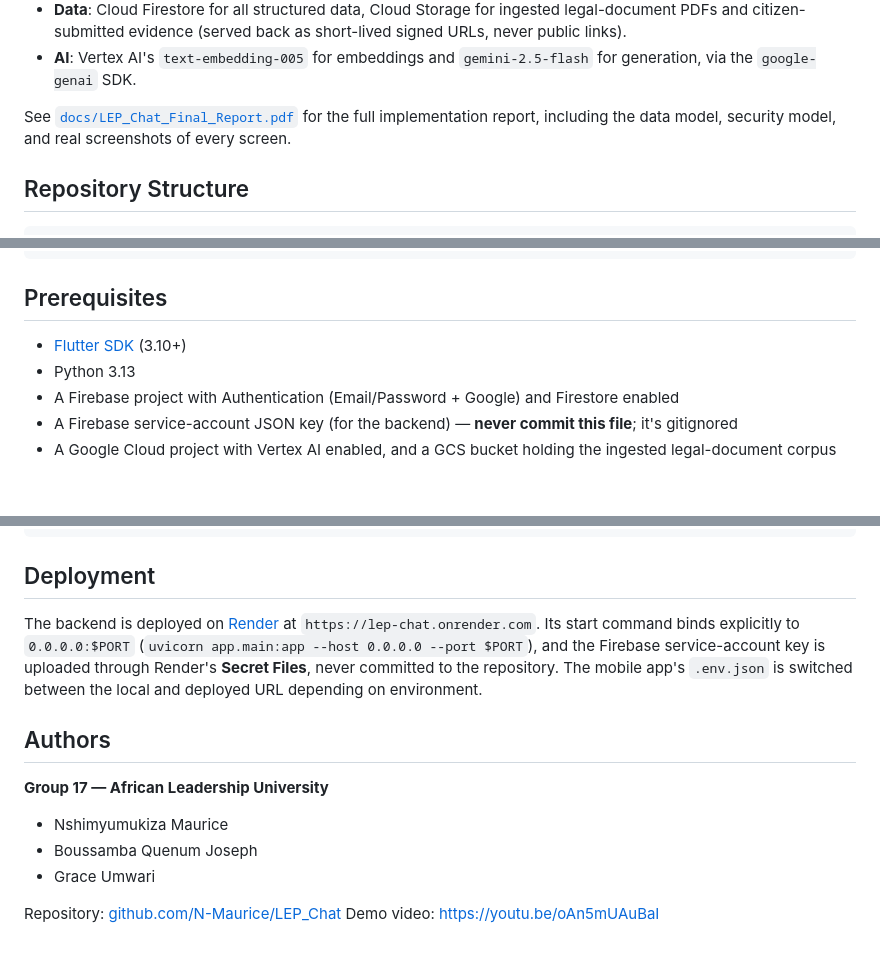
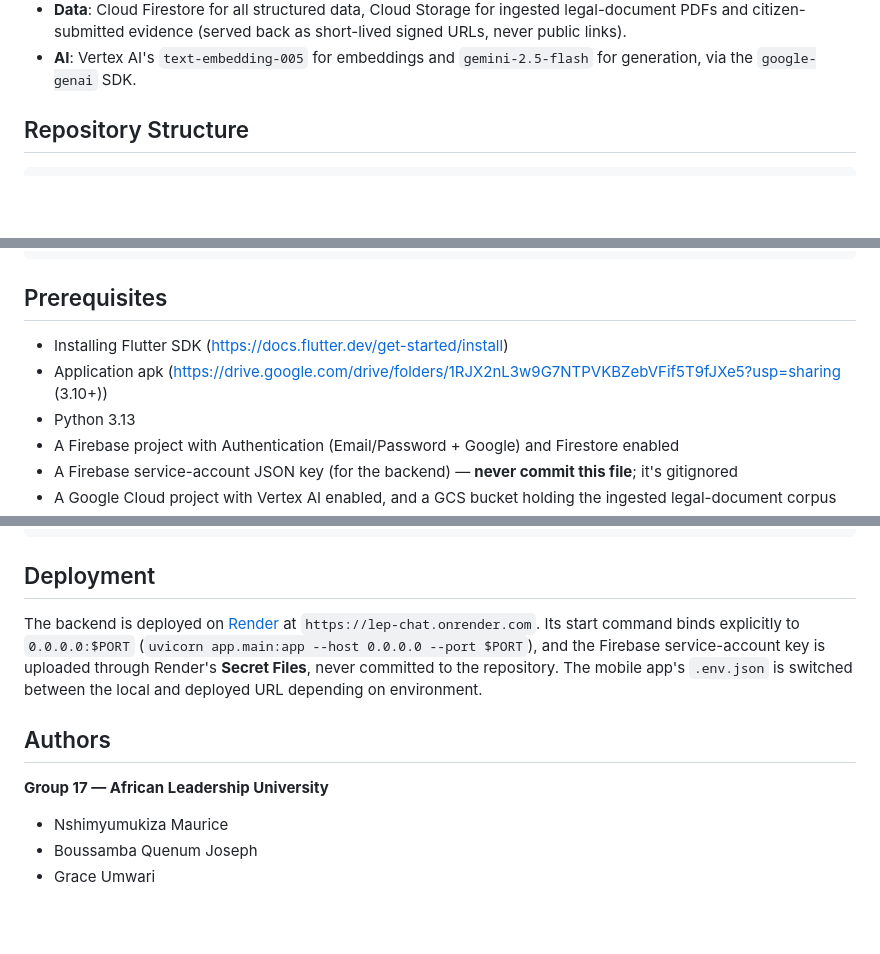
Before and after one commit to N-Maurice/LEP_Chat, a Markdown page: README.md, 3 parts joined by grey strips. Drawn GitHub-style; blank space fills up the shorter version.

Commit message:
Revise README for clarity and additional information
Updated README with installation instructions and deployment details.

```diff
--- a/README.md
+++ b/README.md
@@ -48,7 +48,6 @@ Flutter (Provider)  ──REST + Firebase ID token──>  FastAPI  ──>  Fir
 - **Data**: Cloud Firestore for all structured data, Cloud Storage for ingested legal-document PDFs and citizen-submitted evidence (served back as short-lived signed URLs, never public links).
 - **AI**: Vertex AI's `text-embedding-005` for embeddings and `gemini-2.5-flash` for generation, via the `google-genai` SDK.
 
-See [`docs/LEP_Chat_Final_Report.pdf`](docs/LEP_Chat_Final_Report.pdf) for the full implementation report, including the data model, security model, and real screenshots of every screen.
 
 ## Repository Structure
 
@@ -89,7 +88,8 @@ LEP_Chat/
 
 ## Prerequisites
 
-- [Flutter SDK](https://docs.flutter.dev/get-started/install) (3.10+)
+- Installing Flutter SDK (https://docs.flutter.dev/get-started/install)
+- Application apk (https://drive.google.com/drive/folders/1RJX2nL3w9G7NTPVKBZebVFif5T9fJXe5?usp=sharing (3.10+))
 - Python 3.13
 - A Firebase project with Authentication (Email/Password + Google) and Firestore enabled
 - A Firebase service-account JSON key (for the backend) — **never commit this file**; it's gitignored
@@ -171,6 +171,3 @@ The backend is deployed on [Render](https://render.com) at `https://lep-chat.onr
 - Nshimyumukiza Maurice
 - Boussamba Quenum Joseph
 - Grace Umwari
-
-Repository: [github.com/N-Maurice/LEP_Chat](https://github.com/N-Maurice/LEP_Chat)
-Demo video: https://youtu.be/oAn5mUAuBaI
```
Also changed, not shown: other parts of README.md (+1 -1 lines).
